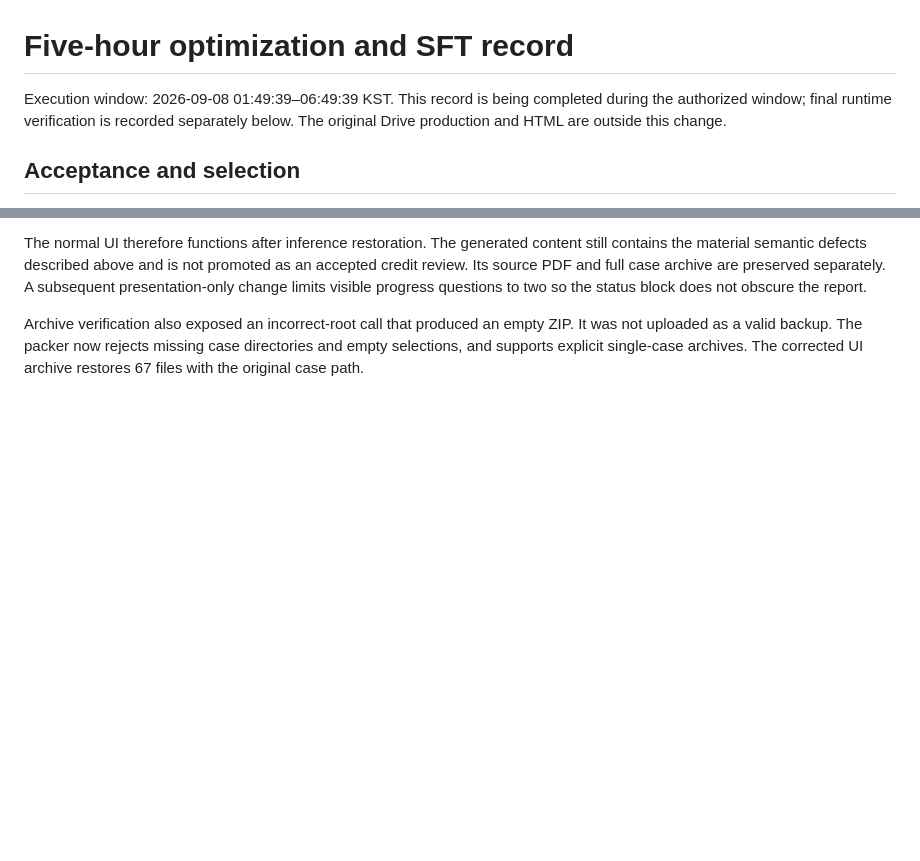
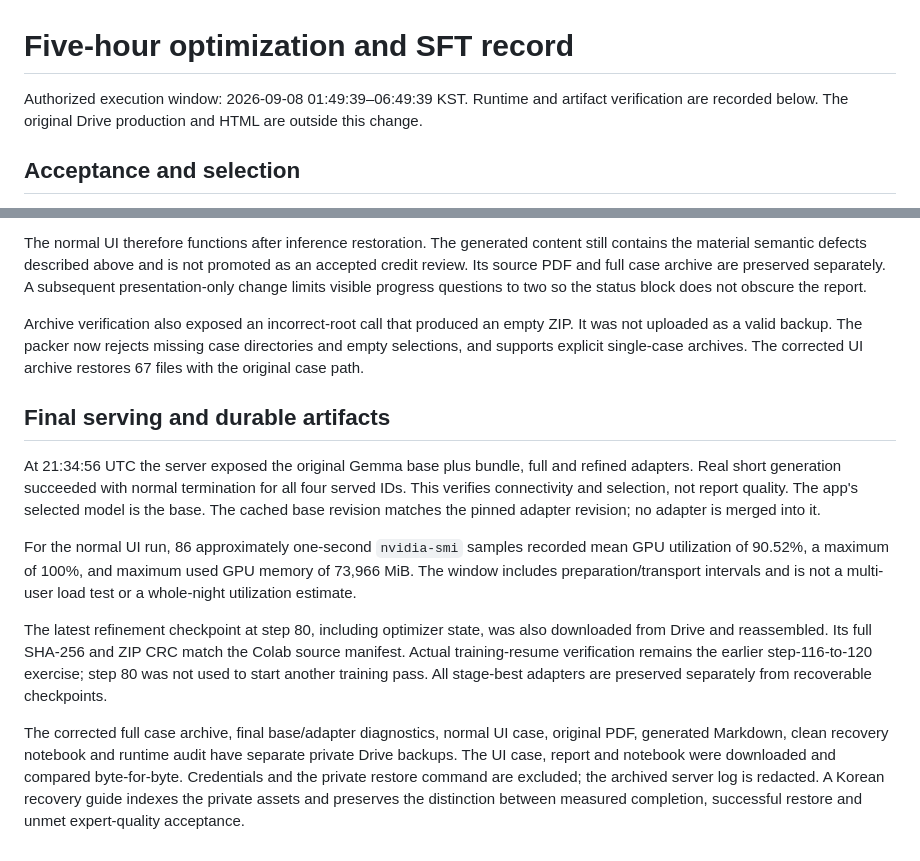
Before and after one commit to eomsky/CreditReviewSupportAgent, a Markdown page: docs/OVERNIGHT_RESULTS_2026-09-08.md, 2 parts joined by grey strips. Drawn GitHub-style; blank space fills up the shorter version.

Commit message:
Record final serving, utilization and verified recovery artifacts

```diff
--- a/docs/OVERNIGHT_RESULTS_2026-09-08.md
+++ b/docs/OVERNIGHT_RESULTS_2026-09-08.md
@@ -1,8 +1,8 @@
 # Five-hour optimization and SFT record
 
-Execution window: 2026-09-08 01:49:39–06:49:39 KST. This record is being
-completed during the authorized window; final runtime verification is recorded
-separately below. The original Drive production and HTML are outside this change.
+Authorized execution window: 2026-09-08 01:49:39–06:49:39 KST. Runtime and
+artifact verification are recorded below. The original Drive production and
+HTML are outside this change.
 
 ## Acceptance and selection
 
@@ -169,3 +169,30 @@ Archive verification also exposed an incorrect-root call that produced an empty
 ZIP. It was not uploaded as a valid backup. The packer now rejects missing case
 directories and empty selections, and supports explicit single-case archives.
 The corrected UI archive restores 67 files with the original case path.
+
+## Final serving and durable artifacts
+
+At 21:34:56 UTC the server exposed the original Gemma base plus bundle, full and
+refined adapters. Real short generation succeeded with normal termination for
+all four served IDs. This verifies connectivity and selection, not report quality.
+The app's selected model is the base. The cached base revision matches the pinned
+adapter revision; no adapter is merged into it.
+
+For the normal UI run, 86 approximately one-second `nvidia-smi` samples recorded
+mean GPU utilization of 90.52%, a maximum of 100%, and maximum used GPU memory of
+73,966 MiB. The window includes preparation/transport intervals and is not a
+multi-user load test or a whole-night utilization estimate.
+
+The latest refinement checkpoint at step 80, including optimizer state, was also
+downloaded from Drive and reassembled. Its full SHA-256 and ZIP CRC match the
+Colab source manifest. Actual training-resume verification remains the earlier
+step-116-to-120 exercise; step 80 was not used to start another training pass.
+All stage-best adapters are preserved separately from recoverable checkpoints.
+
+The corrected full case archive, final base/adapter diagnostics, normal UI case,
+original PDF, generated Markdown, clean recovery notebook and runtime audit have
+separate private Drive backups. The UI case, report and notebook were downloaded
+and compared byte-for-byte. Credentials and the private restore command are
+excluded; the archived server log is redacted. A Korean recovery guide indexes
+the private assets and preserves the distinction between measured completion,
+successful restore and unmet expert-quality acceptance.
```
